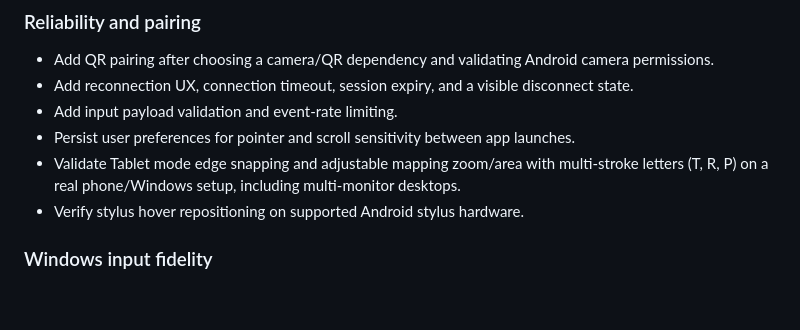
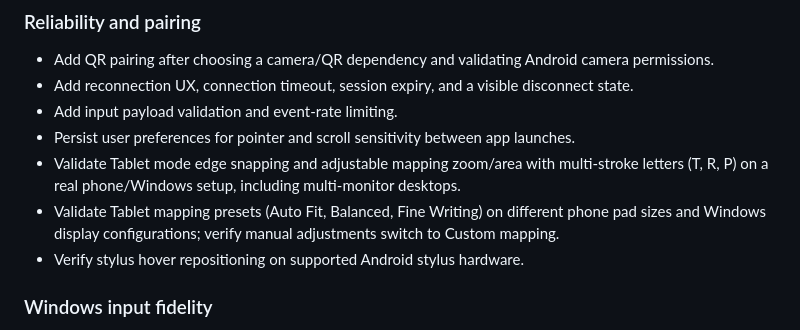
Before and after one commit to AlokKumarMaurya/corss_plateform_whiteboard, a Markdown page: docs/NEXT_STEPS.md, the part around the change. Drawn GitHub-style; blank space fills up the shorter version.

Commit message:
docs: describe tablet mapping presets and validation

```diff
--- a/docs/NEXT_STEPS.md
+++ b/docs/NEXT_STEPS.md
@@ -27,6 +27,7 @@ The base connection and drawing flow has been reported as working on real device
 - Add input payload validation and event-rate limiting.
 - Persist user preferences for pointer and scroll sensitivity between app launches.
 - Validate Tablet mode edge snapping and adjustable mapping zoom/area with multi-stroke letters (T, R, P) on a real phone/Windows setup, including multi-monitor desktops.
+- Validate Tablet mapping presets (Auto Fit, Balanced, Fine Writing) on different phone pad sizes and Windows display configurations; verify manual adjustments switch to Custom mapping.
 - Verify stylus hover repositioning on supported Android stylus hardware.
 
 ### Windows input fidelity
```
